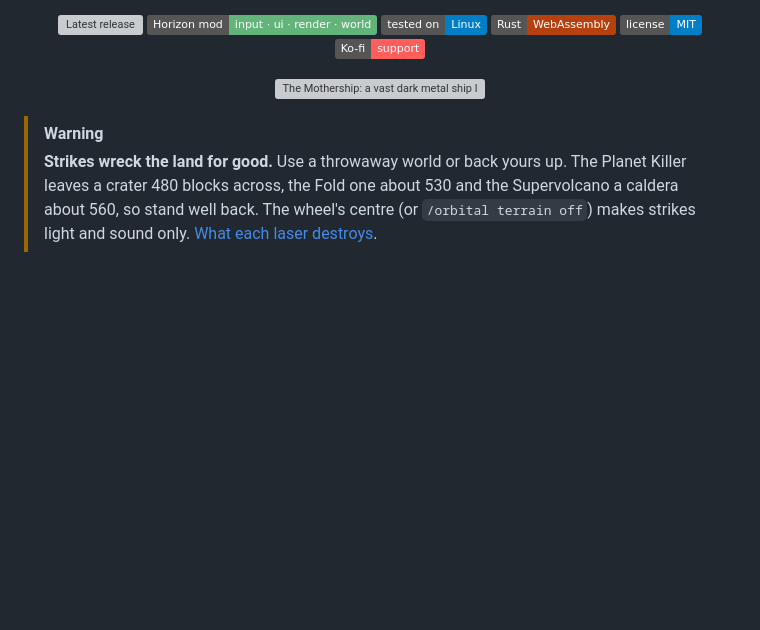
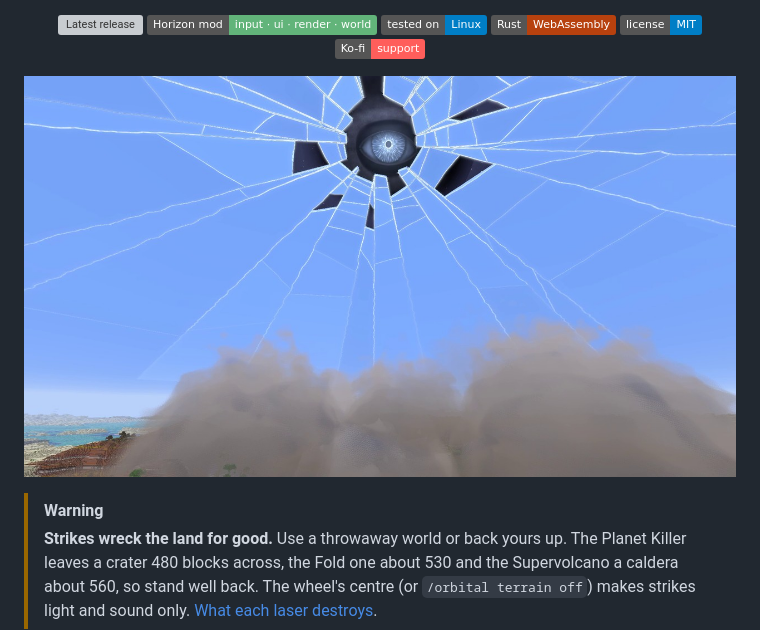
Before and after one commit to Stink-O/orbital-laser, a Markdown page: README.md, the part around the change. GitHub-like rendering; pictures changed too: docs/62-skybreak-eye-flare.jpg (added); badges without logos; blank space fills up the shorter version; grey boxes are pictures that could not be loaded.

Commit message:
README: the top image is the Sky Breaks' eye flaring in the hole (was the Mothership)
Co-Authored-By: Claude Opus 5.5 <noreply@anthropic.com>

```diff
--- a/README.md
+++ b/README.md
@@ -33,7 +33,7 @@ orbit. It digs a crater and a shaft to bedrock, flattens what stands round it an
 </p>
 
 <p align="center">
-  <img alt="The Mothership: a vast dark metal ship lit with green seams over the land, its green beam striking the ground" width="720" src="docs/11-mothership.jpg">
+  <img alt="The Sky Breaks: a huge eye flaring in a black hole punched through the cracked sky, broken panes round it, dust rising off the land below" width="720" src="docs/62-skybreak-eye-flare.jpg">
 </p>
 
 > [!WARNING]
```
